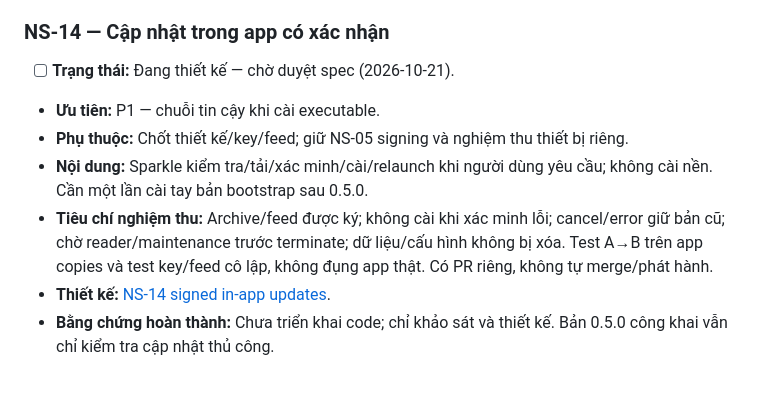
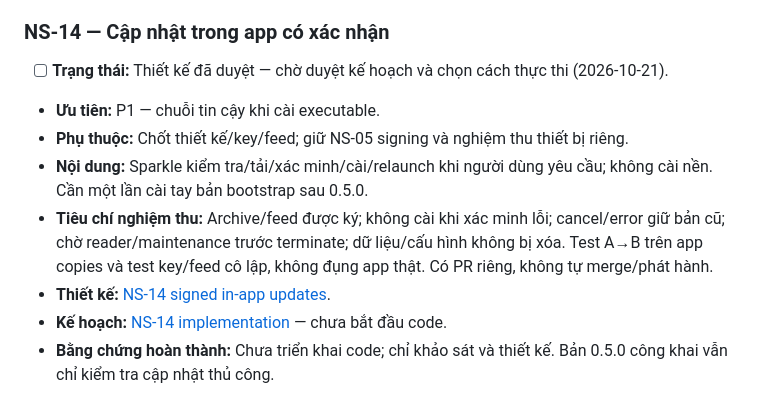
Before and after one commit to longlonglong173/no-short, a Markdown page: docs/BACKLOG.md, the part around the change. Rendered like a GitHub page.

Commit message:
docs: plan approved NS-14 signed updater implementation

```diff
--- a/docs/BACKLOG.md
+++ b/docs/BACKLOG.md
@@ -58,12 +58,13 @@ task khi có yêu cầu của người dùng.
 
 ### NS-14 — Cập nhật trong app có xác nhận
 
-- [ ] **Trạng thái:** Đang thiết kế — chờ duyệt spec (2026-10-21).
+- [ ] **Trạng thái:** Thiết kế đã duyệt — chờ duyệt kế hoạch và chọn cách thực thi (2026-10-21).
 - **Ưu tiên:** P1 — chuỗi tin cậy khi cài executable.
 - **Phụ thuộc:** Chốt thiết kế/key/feed; giữ NS-05 signing và nghiệm thu thiết bị riêng.
 - **Nội dung:** Sparkle kiểm tra/tải/xác minh/cài/relaunch khi người dùng yêu cầu; không cài nền. Cần một lần cài tay bản bootstrap sau 0.5.0.
 - **Tiêu chí nghiệm thu:** Archive/feed được ký; không cài khi xác minh lỗi; cancel/error giữ bản cũ; chờ reader/maintenance trước terminate; dữ liệu/cấu hình không bị xóa. Test A→B trên app copies và test key/feed cô lập, không đụng app thật. Có PR riêng, không tự merge/phát hành.
 - **Thiết kế:** [NS-14 signed in-app updates](superpowers/specs/2026-10-21-ns14-signed-in-app-updates-design.md).
+- **Kế hoạch:** [NS-14 implementation](superpowers/plans/2026-10-21-ns14-signed-in-app-updates.md) — chưa bắt đầu code.
 - **Bằng chứng hoàn thành:** Chưa triển khai code; chỉ khảo sát và thiết kế. Bản 0.5.0 công khai vẫn chỉ kiểm tra cập nhật thủ công.
 
 ## P2 — Tính nhất quán và khả năng phân tích
```
Also changed, not shown: 2 other files.
